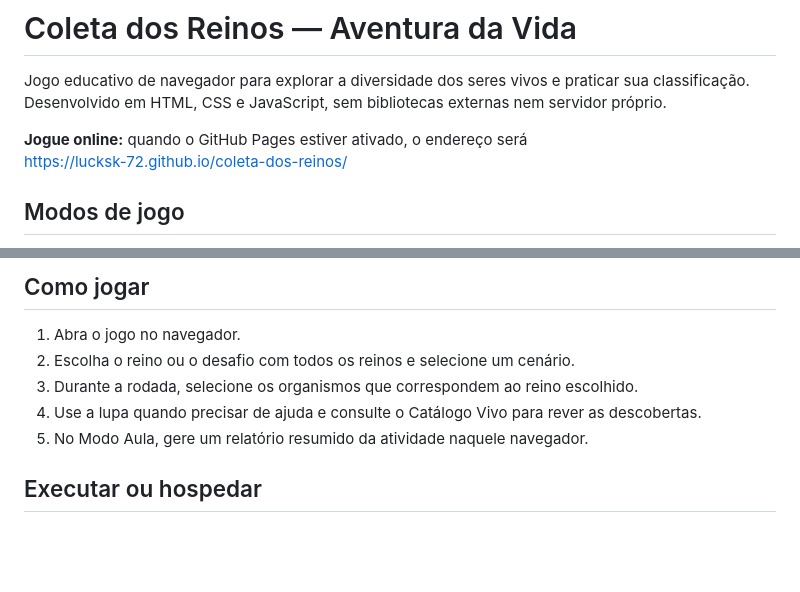
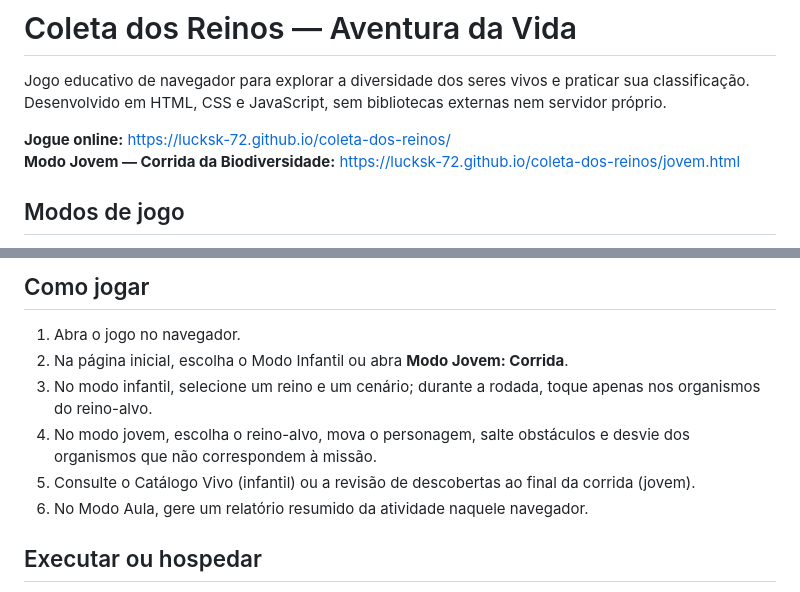
Before and after one commit to Lucksk-72/coleta-dos-reinos, a Markdown page: README.md, 2 parts joined by grey strips. Rendered like a GitHub page; blank space fills up the shorter version.

Commit message:
Update live links and instructions for both game modes

```diff
--- a/README.md
+++ b/README.md
@@ -2,8 +2,8 @@
 
 Jogo educativo de navegador para explorar a diversidade dos seres vivos e praticar sua classificação. Desenvolvido em HTML, CSS e JavaScript, sem bibliotecas externas nem servidor próprio.
 
-**Jogue online:** quando o GitHub Pages estiver ativado, o endereço será
-https://lucksk-72.github.io/coleta-dos-reinos/
+**Jogue online:** https://lucksk-72.github.io/coleta-dos-reinos/
+**Modo Jovem — Corrida da Biodiversidade:** https://lucksk-72.github.io/coleta-dos-reinos/jovem.html
 
 ## Modos de jogo
 
@@ -25,10 +25,11 @@ https://lucksk-72.github.io/coleta-dos-reinos/
 ## Como jogar
 
 1. Abra o jogo no navegador.
-2. Escolha o reino ou o desafio com todos os reinos e selecione um cenário.
-3. Durante a rodada, selecione os organismos que correspondem ao reino escolhido.
-4. Use a lupa quando precisar de ajuda e consulte o Catálogo Vivo para rever as descobertas.
-5. No Modo Aula, gere um relatório resumido da atividade naquele navegador.
+2. Na página inicial, escolha o Modo Infantil ou abra **Modo Jovem: Corrida**.
+3. No modo infantil, selecione um reino e um cenário; durante a rodada, toque apenas nos organismos do reino-alvo.
+4. No modo jovem, escolha o reino-alvo, mova o personagem, salte obstáculos e desvie dos organismos que não correspondem à missão.
+5. Consulte o Catálogo Vivo (infantil) ou a revisão de descobertas ao final da corrida (jovem).
+6. No Modo Aula, gere um relatório resumido da atividade naquele navegador.
 
 ## Executar ou hospedar
 
```
